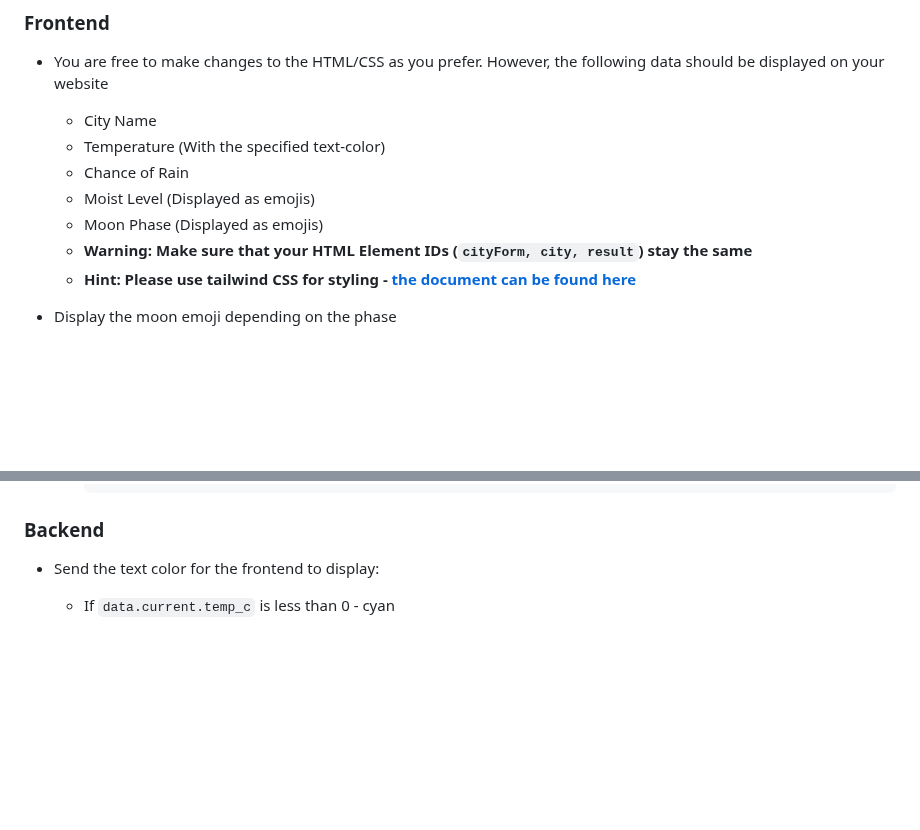
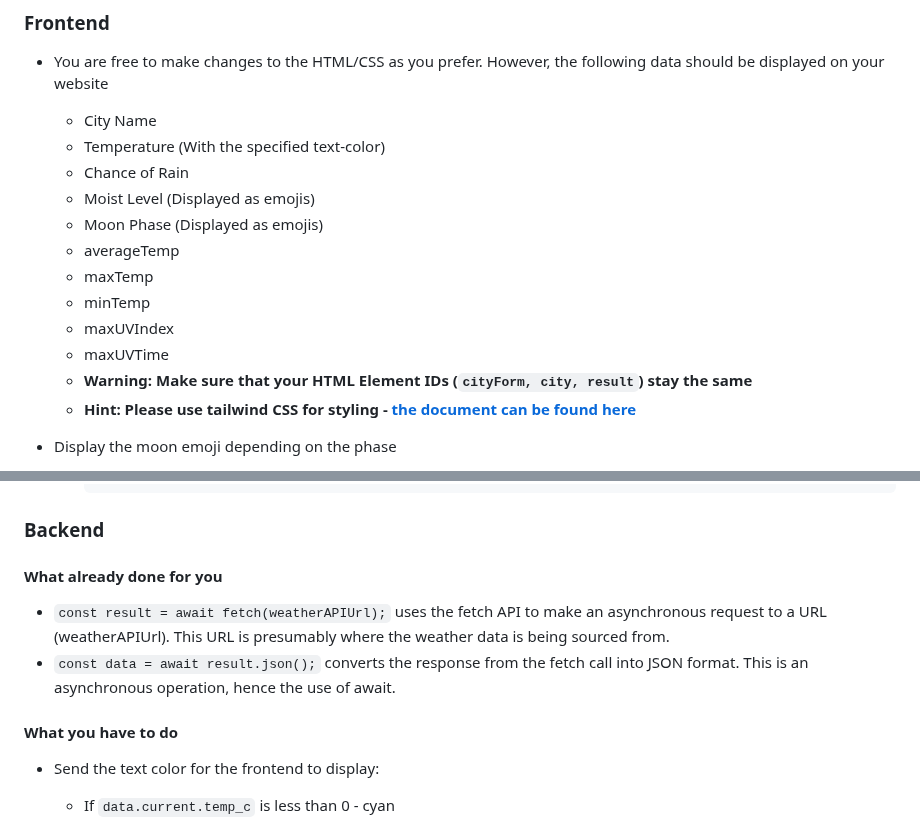
Before and after one commit to catch-the-vision-workshop/ssc-foreteller-group-5, a Markdown page: README.md, 2 parts joined by grey strips. Rendered like a GitHub page; blank space fills up the shorter version.

````diff
--- a/README.md
+++ b/README.md
@@ -52,6 +52,11 @@ We will be creating our very own weather forecast application. We will be coveri
   - Chance of Rain
   - Moist Level (Displayed as emojis)
   - Moon Phase (Displayed as emojis)
+  - averageTemp
+  - maxTemp
+  - minTemp
+  - maxUVIndex
+  - maxUVTime
   - **Warning: Make sure that your HTML Element IDs (`cityForm, city, result`) stay the same**
   - **Hint: Please use tailwind CSS for styling - [the document can be found here](https://tailwindcss.com/docs/text-color)**
 
@@ -86,7 +91,11 @@ We will be creating our very own weather forecast application. We will be coveri
     ```
 
 ### Backend
+#### What already done for you
+- `const result = await fetch(weatherAPIUrl);` uses the fetch API to make an asynchronous request to a URL (weatherAPIUrl). This URL is presumably where the weather data is being sourced from.
+- `const data = await result.json();` converts the response from the fetch call into JSON format. This is an asynchronous operation, hence the use of await.
 
+#### What you have to do
 - Send the text color for the frontend to display:
 
   - If `data.current.temp_c` is less than 0 - cyan
````
Also changed, not shown: other parts of README.md (+45 -0 lines).
